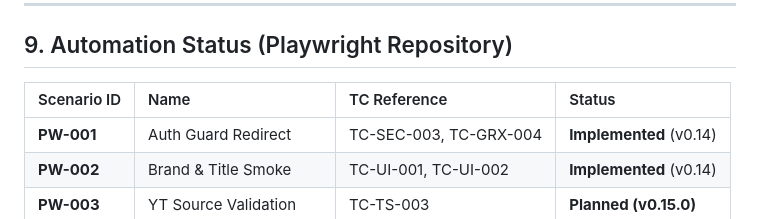
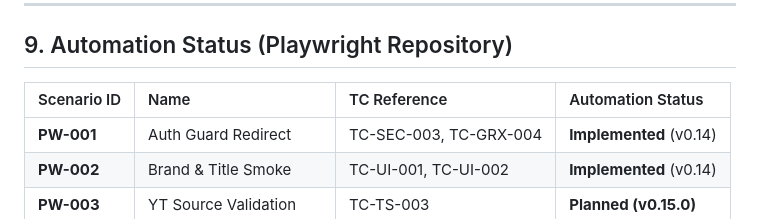
Before and after one commit to sjuresa/povzetkar, a Markdown page: docs/analysis/test_specification.md, the part around the change. GitHub-like rendering.

Commit message:
fix: rename column name

```diff
--- a/docs/analysis/test_specification.md
+++ b/docs/analysis/test_specification.md
@@ -85,7 +85,7 @@
 
 ## 9. Automation Status (Playwright Repository)
 
-| Scenario ID | Name | TC Reference | Status |
+| Scenario ID | Name | TC Reference | Automation Status |
 |:---|:---|:---|:---|
 | **PW-001** | Auth Guard Redirect | TC-SEC-003, TC-GRX-004 | **Implemented** (v0.14) |
 | **PW-002** | Brand & Title Smoke | TC-UI-001, TC-UI-002 | **Implemented** (v0.14) |
```
